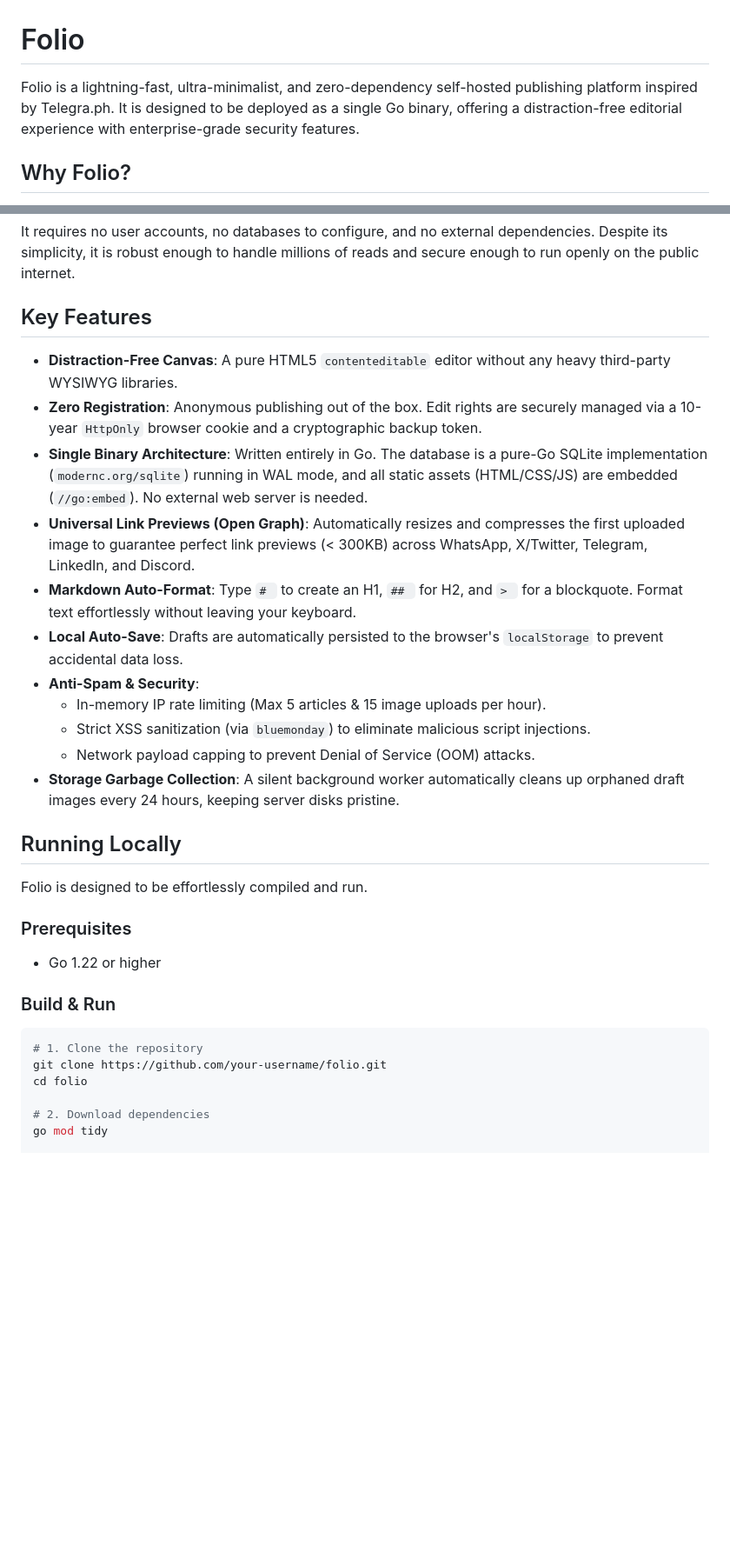
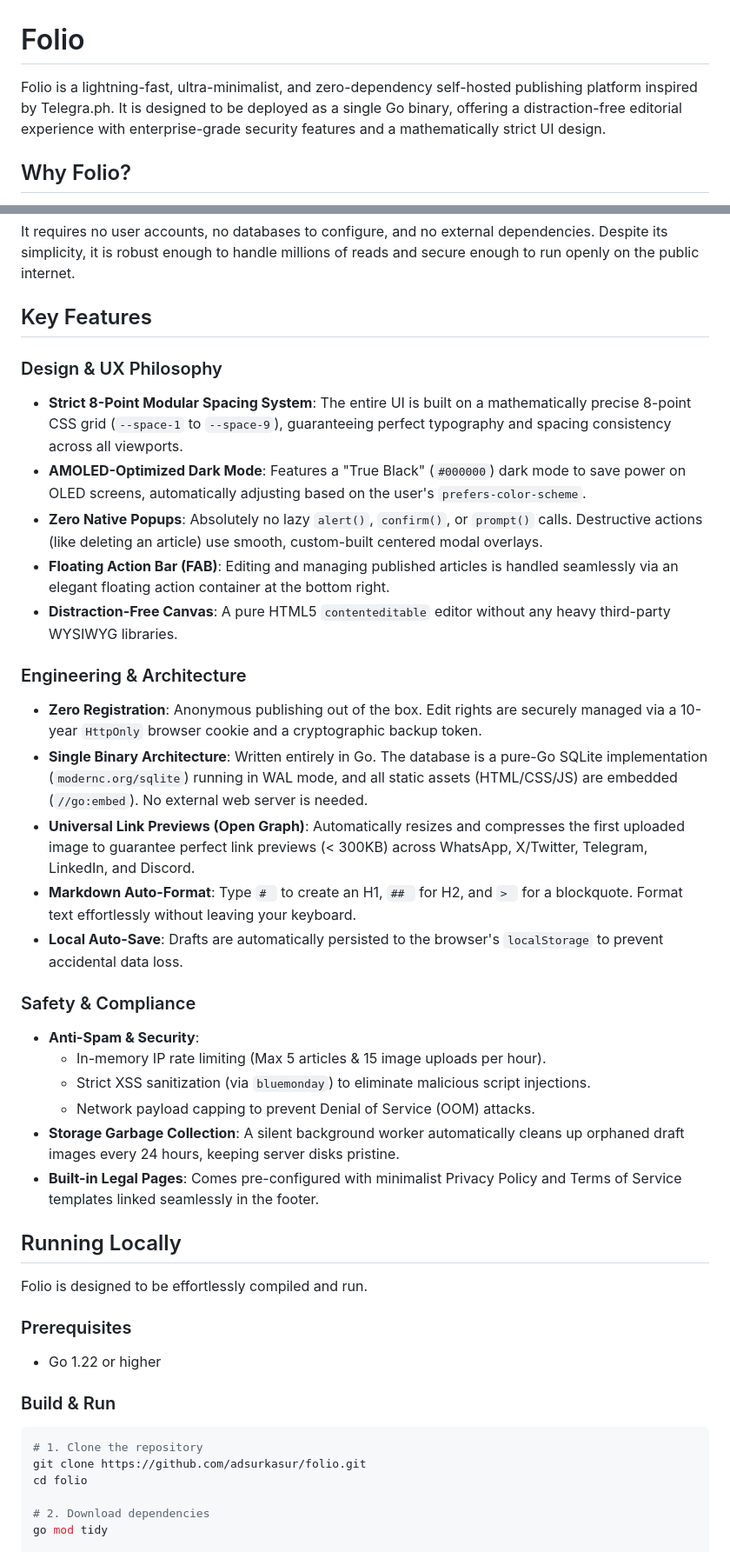
Before and after one commit to adsurkasur/folio, a Markdown page: README.md, 2 parts joined by grey strips. Shown at 87% size. Rendered like a GitHub page; blank space fills up the shorter version.

Commit message:
Update docs to reflect recent strict UI, dark mode, zero-popup UX, and legal compliance features

````diff
--- a/README.md
+++ b/README.md
@@ -1,6 +1,6 @@
 # Folio
 
-Folio is a lightning-fast, ultra-minimalist, and zero-dependency self-hosted publishing platform inspired by Telegra.ph. It is designed to be deployed as a single Go binary, offering a distraction-free editorial experience with enterprise-grade security features.
+Folio is a lightning-fast, ultra-minimalist, and zero-dependency self-hosted publishing platform inspired by Telegra.ph. It is designed to be deployed as a single Go binary, offering a distraction-free editorial experience with enterprise-grade security features and a mathematically strict UI design.
 
 ## Why Folio?
 
@@ -13,17 +13,27 @@ It requires no user accounts, no databases to configure, and no external depende
 
 ## Key Features
 
+### Design & UX Philosophy
+- **Strict 8-Point Modular Spacing System**: The entire UI is built on a mathematically precise 8-point CSS grid (`--space-1` to `--space-9`), guaranteeing perfect typography and spacing consistency across all viewports.
+- **AMOLED-Optimized Dark Mode**: Features a "True Black" (`#000000`) dark mode to save power on OLED screens, automatically adjusting based on the user's `prefers-color-scheme`.
+- **Zero Native Popups**: Absolutely no lazy `alert()`, `confirm()`, or `prompt()` calls. Destructive actions (like deleting an article) use smooth, custom-built centered modal overlays.
+- **Floating Action Bar (FAB)**: Editing and managing published articles is handled seamlessly via an elegant floating action container at the bottom right.
 - **Distraction-Free Canvas**: A pure HTML5 `contenteditable` editor without any heavy third-party WYSIWYG libraries.
+
+### Engineering & Architecture
 - **Zero Registration**: Anonymous publishing out of the box. Edit rights are securely managed via a 10-year `HttpOnly` browser cookie and a cryptographic backup token.
 - **Single Binary Architecture**: Written entirely in Go. The database is a pure-Go SQLite implementation (`modernc.org/sqlite`) running in WAL mode, and all static assets (HTML/CSS/JS) are embedded (`//go:embed`). No external web server is needed.
 - **Universal Link Previews (Open Graph)**: Automatically resizes and compresses the first uploaded image to guarantee perfect link previews (< 300KB) across WhatsApp, X/Twitter, Telegram, LinkedIn, and Discord.
 - **Markdown Auto-Format**: Type `# ` to create an H1, `## ` for H2, and `> ` for a blockquote. Format text effortlessly without leaving your keyboard.
 - **Local Auto-Save**: Drafts are automatically persisted to the browser's `localStorage` to prevent accidental data loss.
+
+### Safety & Compliance
 - **Anti-Spam & Security**:
   - In-memory IP rate limiting (Max 5 articles & 15 image uploads per hour).
   - Strict XSS sanitization (via `bluemonday`) to eliminate malicious script injections.
   - Network payload capping to prevent Denial of Service (OOM) attacks.
 - **Storage Garbage Collection**: A silent background worker automatically cleans up orphaned draft images every 24 hours, keeping server disks pristine.
+- **Built-in Legal Pages**: Comes pre-configured with minimalist Privacy Policy and Terms of Service templates linked seamlessly in the footer.
 
 ## Running Locally
 
@@ -35,7 +45,7 @@ Folio is designed to be effortlessly compiled and run.
 ### Build & Run
 ```bash
 # 1. Clone the repository
-git clone https://github.com/your-username/folio.git
+git clone https://github.com/adsurkasur/folio.git
 cd folio
 
 # 2. Download dependencies
````
